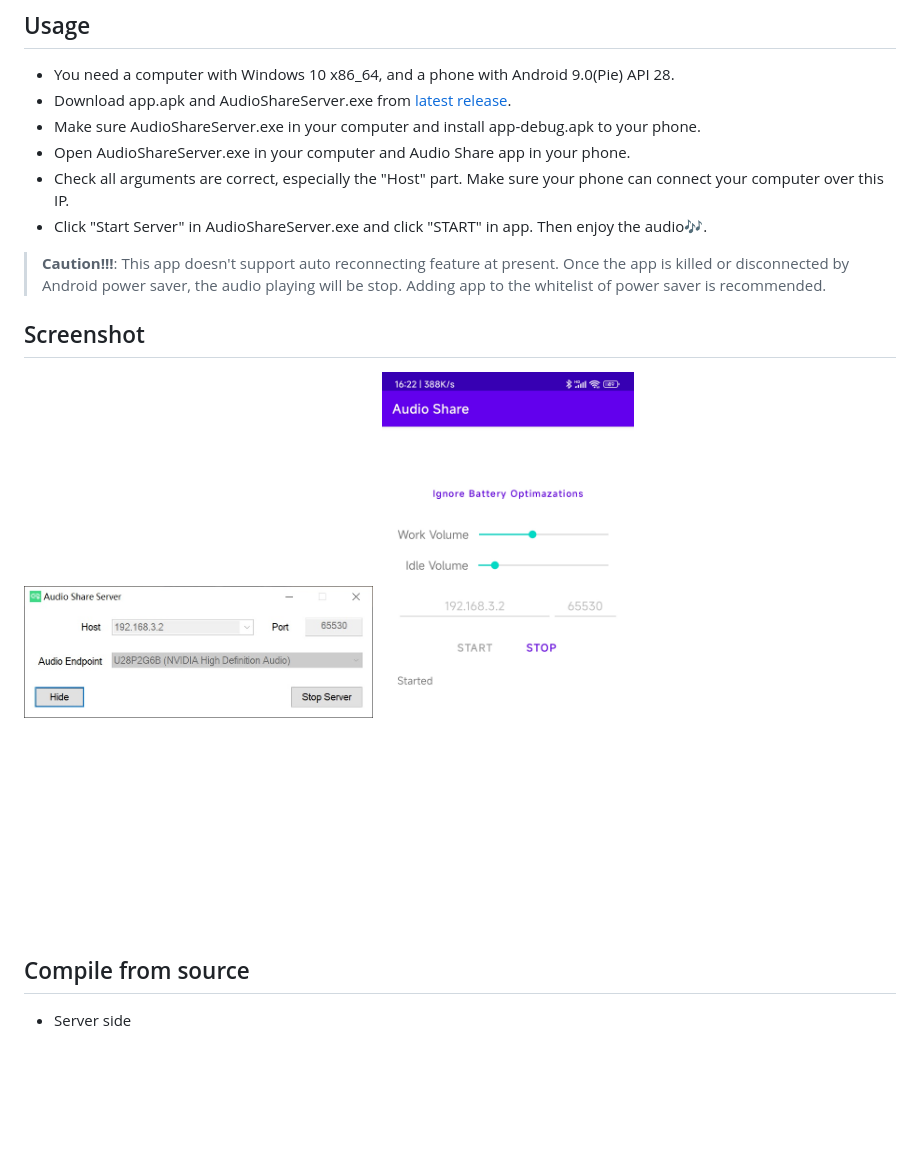
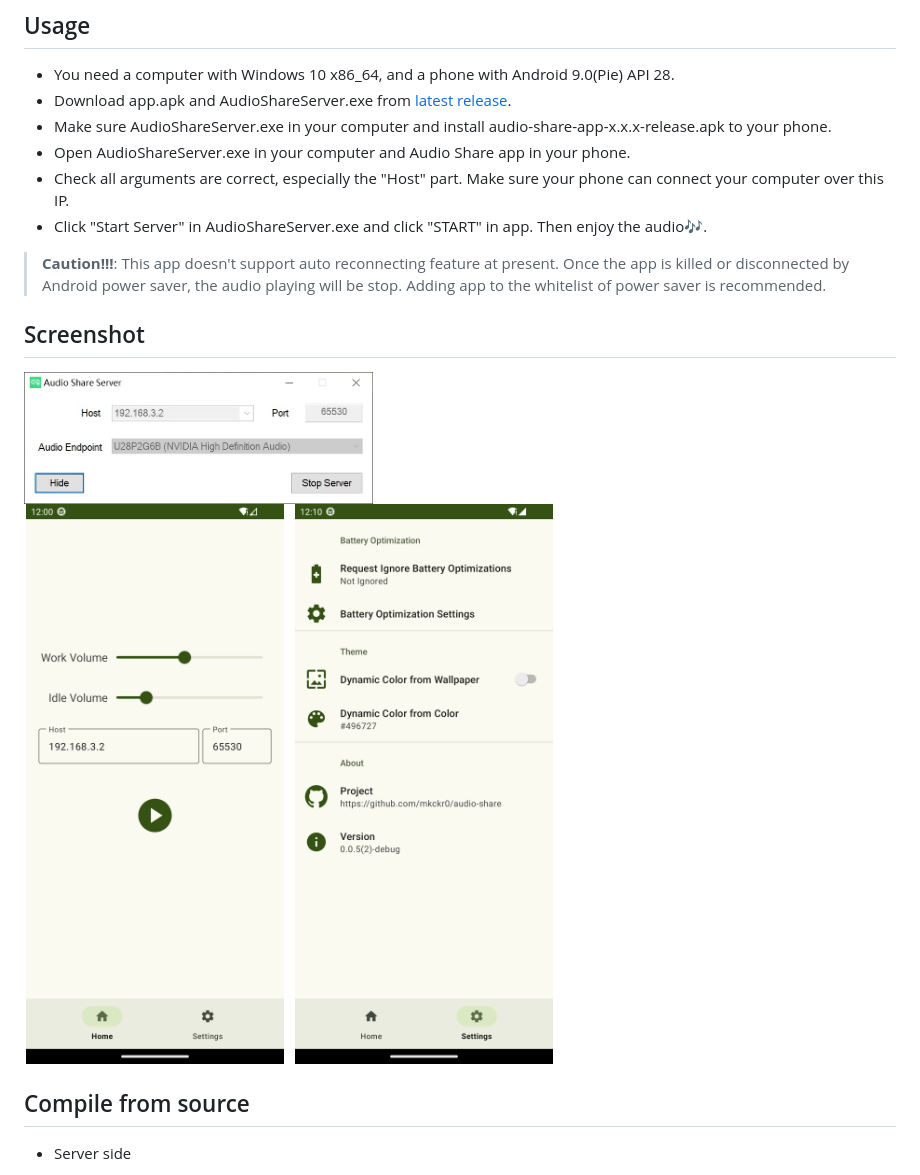
Before and after one commit to W0n9/audio-share, a Markdown page: README.md, the part around the change. Rendered like a GitHub page; pictures changed too: docs/img/show_02.jpg (deleted), docs/img/show_02.png (added), docs/img/show_03.png (added); blank space fills up the shorter version.

Commit message:
udpate doc

```diff
--- a/README.md
+++ b/README.md
@@ -31,7 +31,7 @@ Audio Share can share Windows computer's audio to Android phone over network, so
 
 - You need a computer with Windows 10 x86_64, and a phone with Android 9.0(Pie) API 28.
 - Download app.apk and AudioShareServer.exe from [latest release](https://github.com/mkckr0/audio-share/releases/latest).
-- Make sure AudioShareServer.exe in your computer and install app-debug.apk to your phone.
+- Make sure AudioShareServer.exe in your computer and install audio-share-app-x.x.x-release.apk to your phone.
 - Open AudioShareServer.exe in your computer and Audio Share app in your phone.
 - Check all arguments are correct, especially the "Host" part. Make sure your phone can connect your computer over this IP.
 - Click "Start Server" in AudioShareServer.exe and click "START" in app. Then enjoy the audio🎶.
@@ -39,8 +39,9 @@ Audio Share can share Windows computer's audio to Android phone over network, so
 
 ## Screenshot
 
-<img src="docs/img/show_01.jpg" width="40%" alt="docs/img/show_01.jpg">
-<img src="docs/img/show_02.jpg" width="30%" alt="docs/img/show_02.jpg">
+<img src="docs/img/show_01.jpg" width="40%" alt="docs/img/show_01.jpg"><br/>
+<img src="docs/img/show_02.png" width="30%" alt="docs/img/show_02.png">&nbsp;
+<img src="docs/img/show_03.png" width="30%" alt="docs/img/show_03.png">
 
 ## Compile from source
 
```
